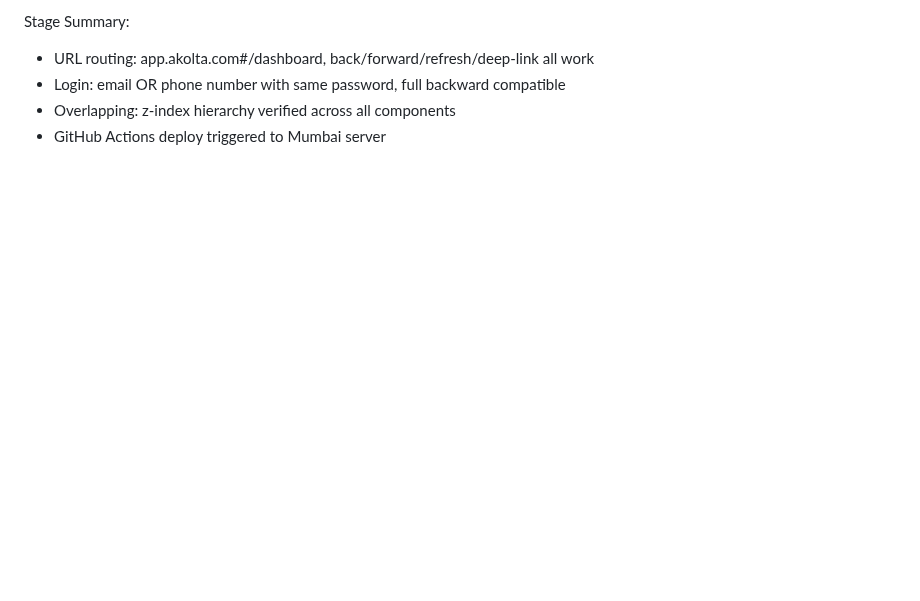
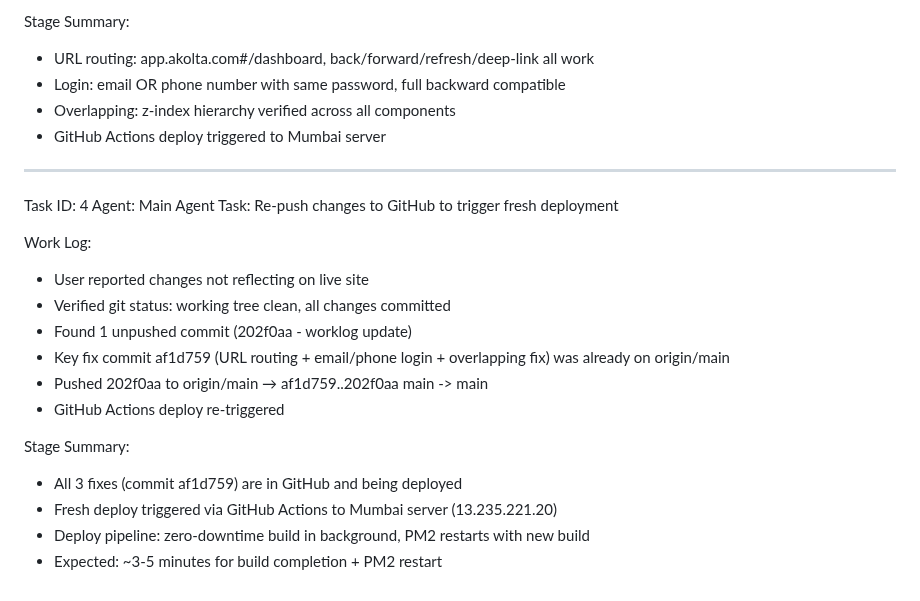
Before and after one commit to akoltasolutions/recruitpro, a Markdown page: worklog.md, the part around the change. GitHub-like rendering; blank space fills up the shorter version.

Commit message:
40b95389-3998-404e-bd9b-4825b82fdfdc

```diff
--- a/worklog.md
+++ b/worklog.md
@@ -223,3 +223,22 @@ Stage Summary:
 - Login: email OR phone number with same password, full backward compatible
 - Overlapping: z-index hierarchy verified across all components
 - GitHub Actions deploy triggered to Mumbai server
+
+---
+Task ID: 4
+Agent: Main Agent
+Task: Re-push changes to GitHub to trigger fresh deployment
+
+Work Log:
+- User reported changes not reflecting on live site
+- Verified git status: working tree clean, all changes committed
+- Found 1 unpushed commit (202f0aa - worklog update)
+- Key fix commit af1d759 (URL routing + email/phone login + overlapping fix) was already on origin/main
+- Pushed 202f0aa to origin/main → af1d759..202f0aa main -> main
+- GitHub Actions deploy re-triggered
+
+Stage Summary:
+- All 3 fixes (commit af1d759) are in GitHub and being deployed
+- Fresh deploy triggered via GitHub Actions to Mumbai server (13.235.221.20)
+- Deploy pipeline: zero-downtime build in background, PM2 restarts with new build
+- Expected: ~3-5 minutes for build completion + PM2 restart
```
